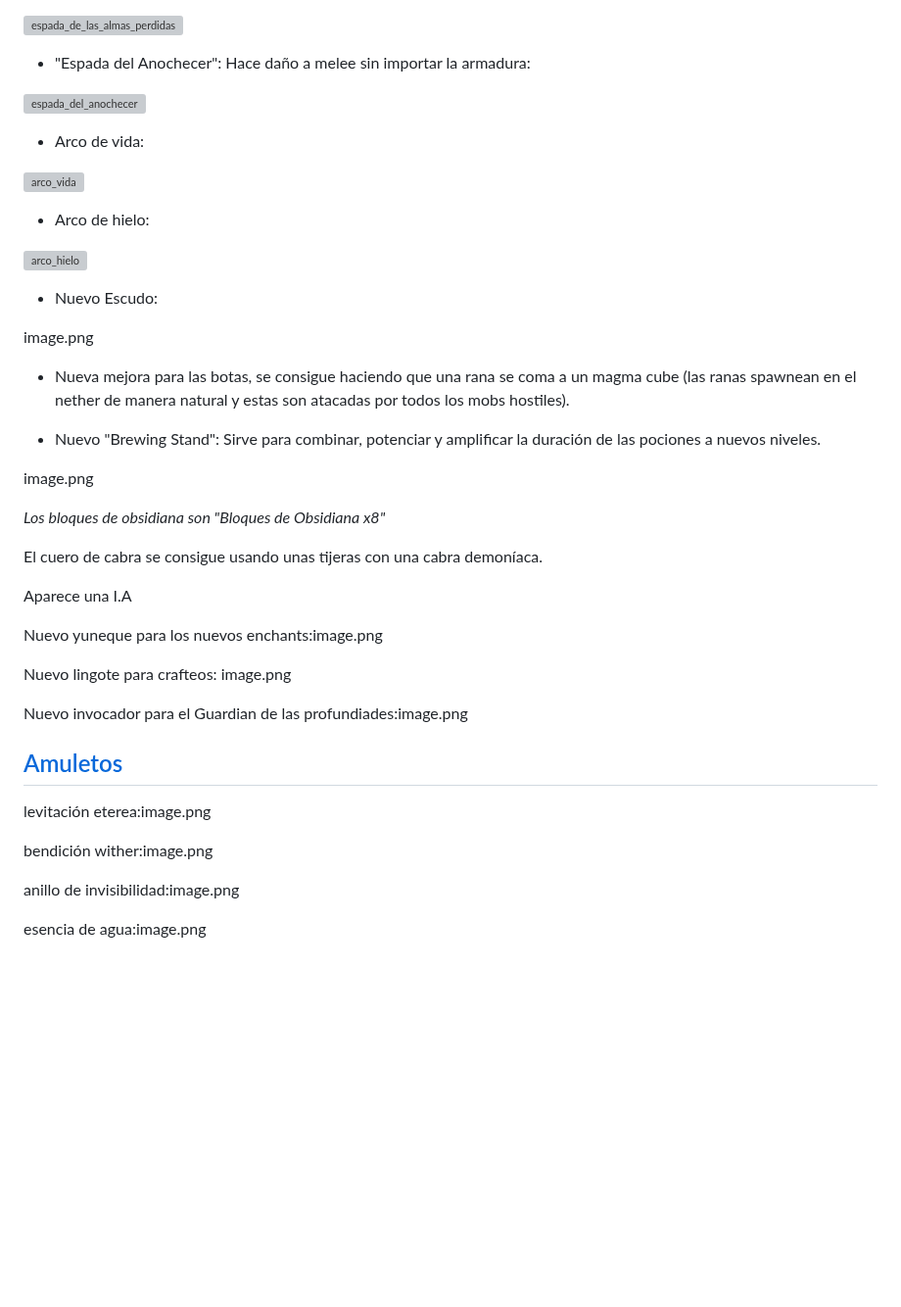
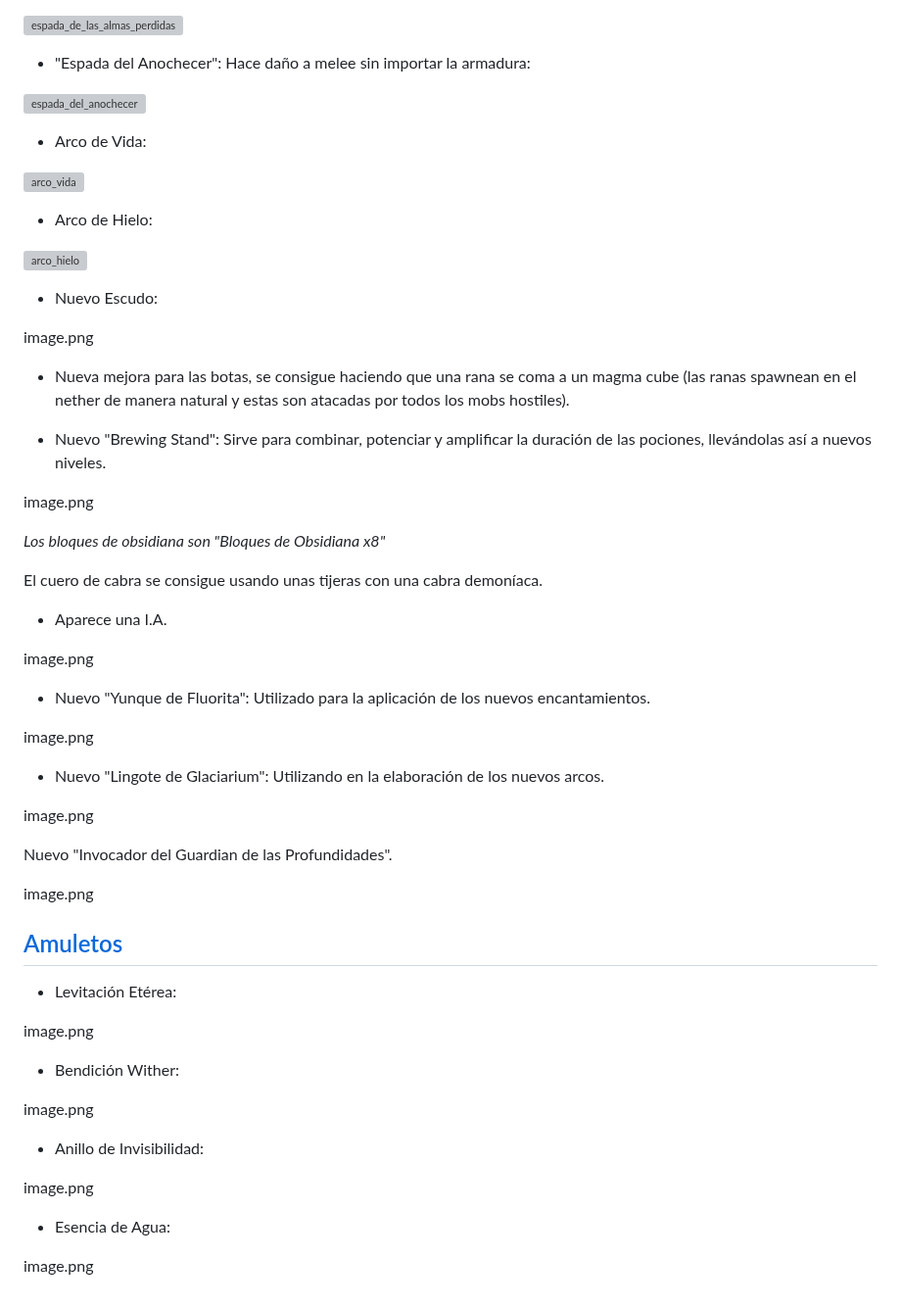
Before and after one commit to MiguelVeraXd/Valley-Dimensional-Wiki, a Markdown page: Main/Wiki/dia 5.md, the part around the change. Shown at 98% size. GitHub-like rendering; blank space fills up the shorter version; grey boxes are pictures that could not be loaded.

```diff
--- a/Main/Wiki/dia 5.md
+++ b/Main/Wiki/dia 5.md
@@ -180,11 +180,11 @@ __*Woodland Wrath:*__ Al talar un árbol, toda la madera de este se romperá por
 
 ![espada_del_anochecer](https://github.com/MiguelVeraXd/Valley-Dimensional-Wiki/blob/main/Main/Wiki/assets/crafteo/espada_del_anochecer.png)
 
-* Arco de vida:
+* Arco de Vida:
 
 ![arco_vida](https://github.com/MiguelVeraXd/Valley-Dimensional-Wiki/blob/main/Main/Wiki/assets/crafteo/arco_de_vida.png)
 
-* Arco de hielo:
+* Arco de Hielo:
 
 ![arco_hielo](https://github.com/MiguelVeraXd/Valley-Dimensional-Wiki/blob/main/Main/Wiki/assets/crafteo/arco_de_hielo.png)
 
@@ -194,7 +194,7 @@ image.png
 
 * Nueva mejora para las botas, se consigue haciendo que una rana se coma a un magma cube (las ranas spawnean en el nether de manera natural y estas son atacadas por todos los mobs hostiles).
 
-* Nuevo "Brewing Stand": Sirve para combinar, potenciar y amplificar la duración de las pociones a nuevos niveles.
+* Nuevo "Brewing Stand": Sirve para combinar, potenciar y amplificar la duración de las pociones, llevándolas así a nuevos niveles.
 
 image.png
 
@@ -202,20 +202,36 @@ image.png
 
 El cuero de cabra se consigue usando unas tijeras con una cabra demoníaca.
 
-Aparece una I.A
+* Aparece una I.A.
 
-Nuevo yuneque para los nuevos enchants:image.png
+image.png
 
-Nuevo lingote para crafteos: image.png
+* Nuevo "Yunque de Fluorita": Utilizado para la aplicación de los nuevos encantamientos.
 
-Nuevo invocador para el Guardian de las profundiades:image.png
+image.png
+
+* Nuevo "Lingote de Glaciarium": Utilizando en la elaboración de los nuevos arcos.
+
+image.png
+
+Nuevo "Invocador del Guardian de las Profundidades".
+
+image.png
 
 ## [Amuletos](https://github.com/MiguelVeraXd/Valley-Dimensional-Wiki/blob/main/Main/Wiki/amuletos.md)
 
-levitación eterea:image.png
+* Levitación Etérea:
 
-bendición wither:image.png
+image.png
 
-anillo de invisibilidad:image.png
+* Bendición Wither:
 
-esencia de agua:image.png
+image.png
+
+* Anillo de Invisibilidad:
+
+image.png
+
+* Esencia de Agua:
+
+image.png
```
